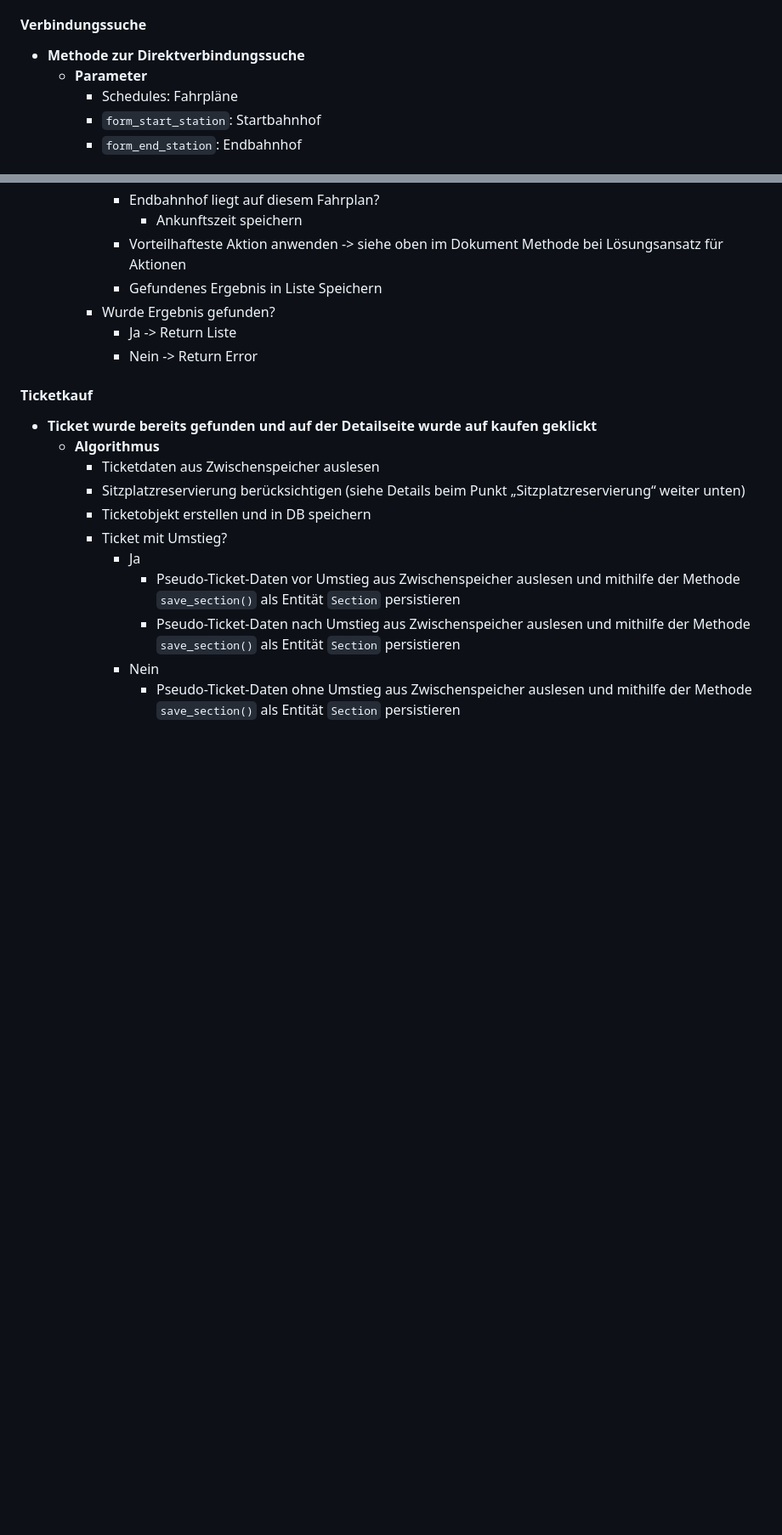
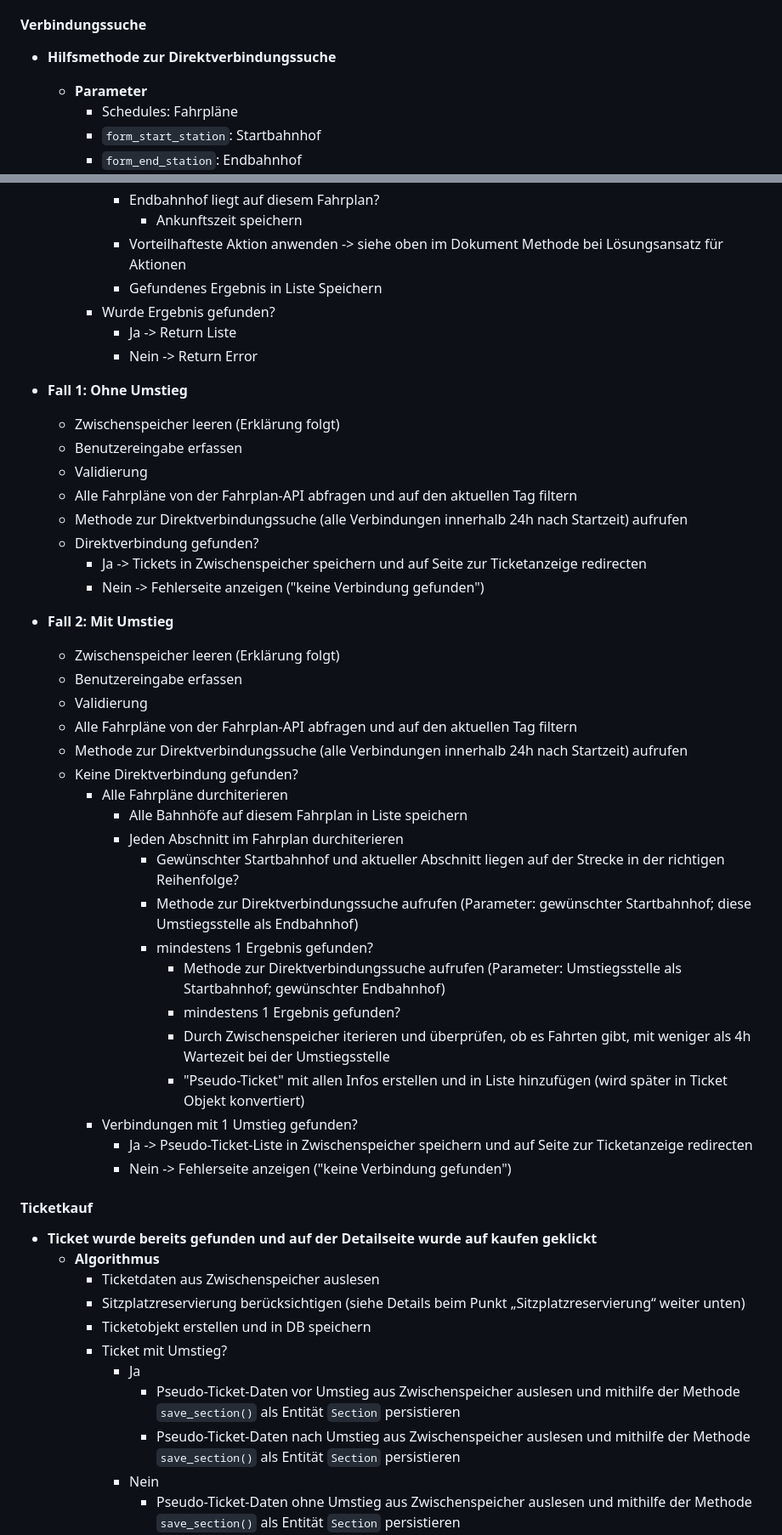
Before and after one commit to Schinken6/PRDKE, a Markdown page: Ticket/readme.md, 2 parts joined by grey strips. Shown: that part at 85% size. Rendered like a GitHub page; blank space fills up the shorter version.

```diff
--- a/Ticket/readme.md
+++ b/Ticket/readme.md
@@ -1085,7 +1085,7 @@ o   [http://localhost:5001/StreckeVonBis/{route_id}/{departure_station}/{arri
 
 #### Verbindungssuche
 
-- **Methode zur Direktverbindungssuche**
+- **Hilfsmethode zur Direktverbindungssuche**
   - **Parameter**
     - Schedules: Fahrpläne
     - `form_start_station`: Startbahnhof
@@ -1109,6 +1109,38 @@ o   [http://localhost:5001/StreckeVonBis/{route_id}/{departure_station}/{arri
     - Wurde Ergebnis gefunden?
       - Ja -> Return Liste
       - Nein -> Return Error
+
+- **Fall 1: Ohne Umstieg**
+  - Zwischenspeicher leeren (Erklärung folgt)
+  - Benutzereingabe erfassen
+  - Validierung
+  - Alle Fahrpläne von der Fahrplan-API abfragen und auf den aktuellen Tag filtern
+  - Methode zur Direktverbindungssuche (alle Verbindungen innerhalb 24h nach Startzeit) aufrufen
+  - Direktverbindung gefunden?
+    - Ja -> Tickets in Zwischenspeicher speichern und auf Seite zur Ticketanzeige redirecten
+    - Nein -> Fehlerseite anzeigen ("keine Verbindung gefunden")
+
+- **Fall 2: Mit Umstieg**
+  - Zwischenspeicher leeren (Erklärung folgt)
+  - Benutzereingabe erfassen
+  - Validierung
+  - Alle Fahrpläne von der Fahrplan-API abfragen und auf den aktuellen Tag filtern
+  - Methode zur Direktverbindungssuche (alle Verbindungen innerhalb 24h nach Startzeit) aufrufen
+  - Keine Direktverbindung gefunden?
+    - Alle Fahrpläne durchiterieren
+      - Alle Bahnhöfe auf diesem Fahrplan in Liste speichern
+      - Jeden Abschnitt im Fahrplan durchiterieren
+        - Gewünschter Startbahnhof und aktueller Abschnitt liegen auf der Strecke in der richtigen Reihenfolge?
+        - Methode zur Direktverbindungssuche aufrufen (Parameter: gewünschter Startbahnhof; diese Umstiegsstelle als Endbahnhof)
+        - mindestens 1 Ergebnis gefunden?
+          - Methode zur Direktverbindungssuche aufrufen (Parameter: Umstiegsstelle als Startbahnhof; gewünschter Endbahnhof)
+          - mindestens 1 Ergebnis gefunden?
+          - Durch Zwischenspeicher iterieren und überprüfen, ob es Fahrten gibt, mit weniger als 4h Wartezeit bei der Umstiegsstelle
+          - "Pseudo-Ticket" mit allen Infos erstellen und in Liste hinzufügen (wird später in Ticket Objekt konvertiert)
+    - Verbindungen mit 1 Umstieg gefunden?
+      - Ja -> Pseudo-Ticket-Liste in Zwischenspeicher speichern und auf Seite zur Ticketanzeige redirecten
+      - Nein -> Fehlerseite anzeigen ("keine Verbindung gefunden")
+
 
 #### Ticketkauf
 
```
